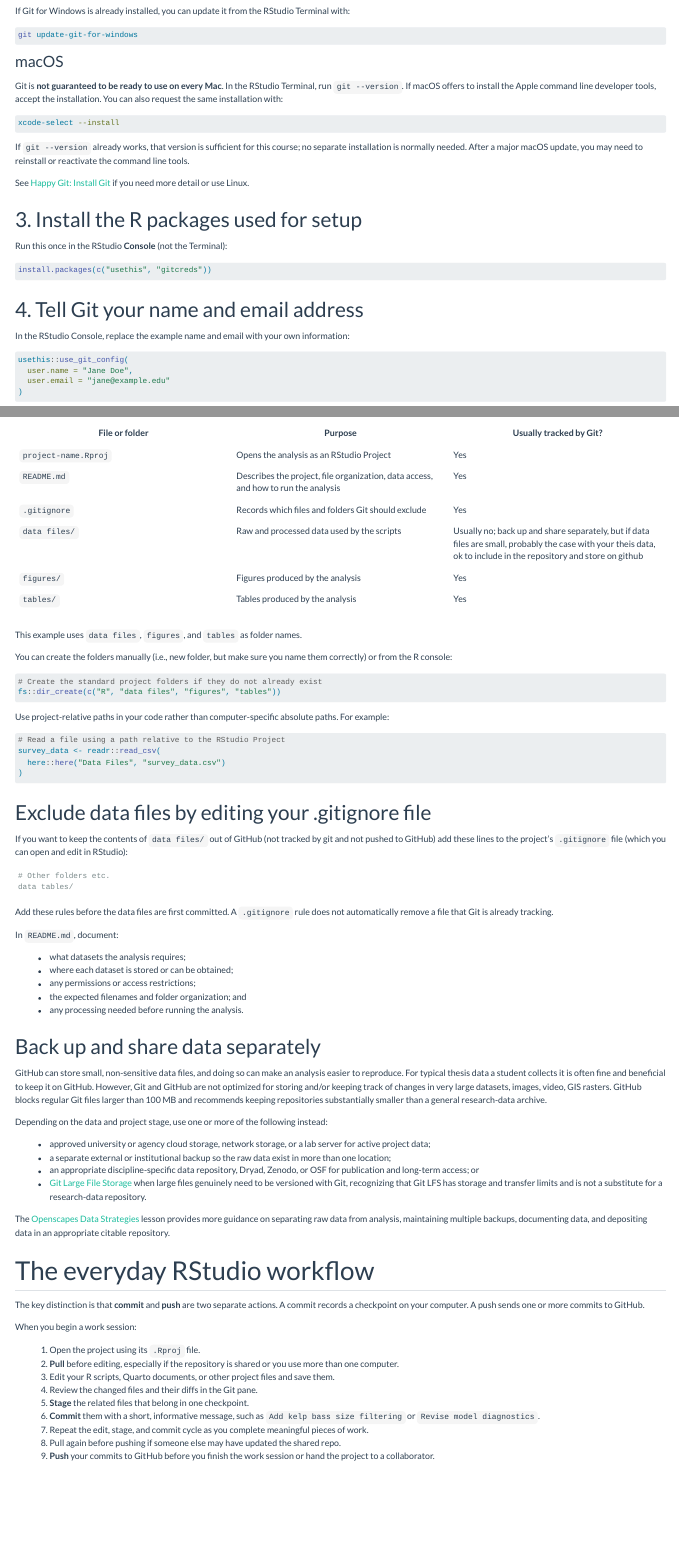
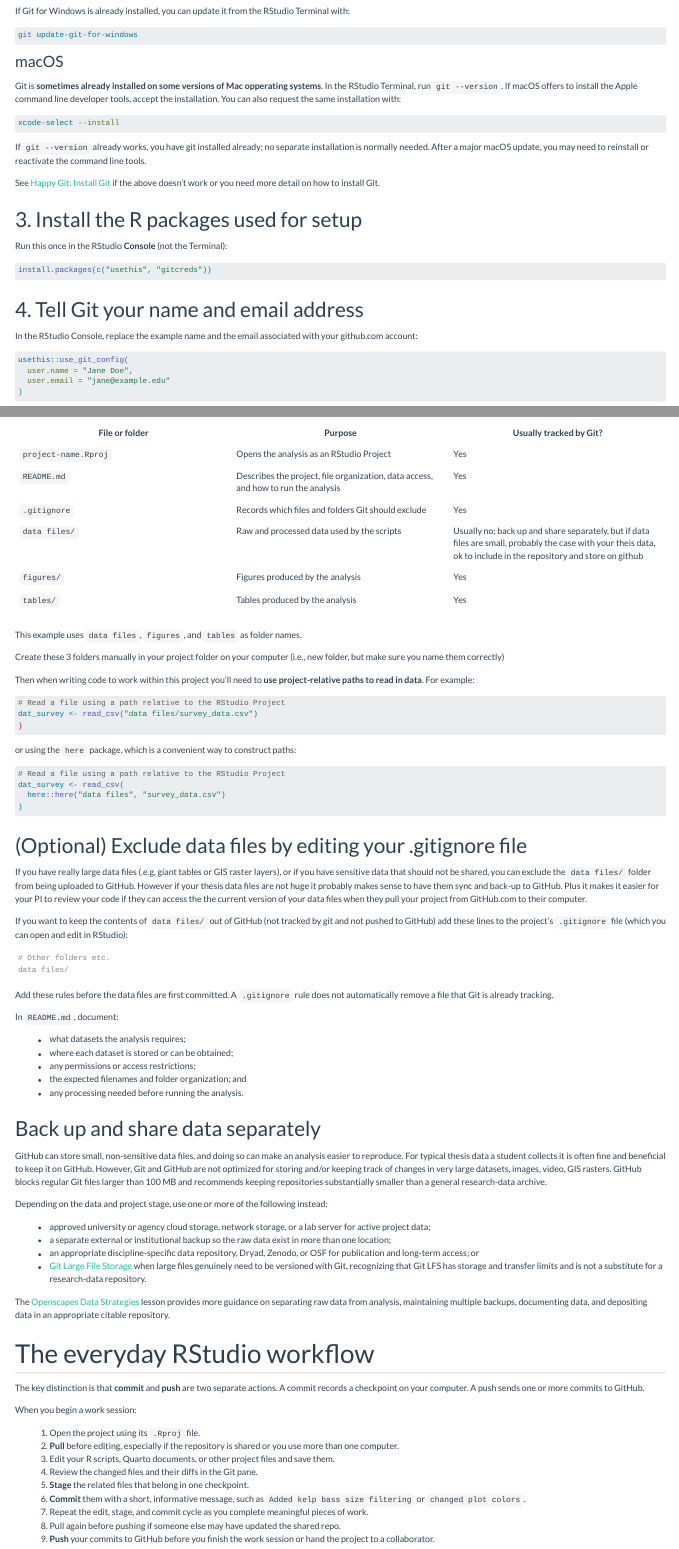
Before and after one commit to ClaisseLab/BIO_5100, a Quarto document (git_github_rstudio.qmd): the page in a window 1100 px wide, from 2020 px down, and a second part further down, joined at a grey line. Rendered offline with R 4.5, knitr and Pandoc in place of Quarto, with nearby package versions; menus at the side of the page are left out.

Commit message:
Updated github tutorial text

````diff
--- a/git_github_rstudio.qmd
+++ b/git_github_rstudio.qmd
@@ -90,15 +90,15 @@ git update-git-for-windows
 
 #### macOS
 
-Git is **not guaranteed to be ready to use on every Mac**. In the RStudio Terminal, run `git --version`. If macOS offers to install the Apple command line developer tools, accept the installation. You can also request the same installation with:
+Git is **sometimes already installed on some versions of Mac opperating systems**. In the RStudio Terminal, run `git --version`. If macOS offers to install the Apple command line developer tools, accept the installation. You can also request the same installation with:
 
 ``` bash
 xcode-select --install
 ```
 
-If `git --version` already works, that version is sufficient for this course; no separate installation is normally needed. After a major macOS update, you may need to reinstall or reactivate the command line tools.
+If `git --version` already works, you have git installed already; no separate installation is normally needed. After a major macOS update, you may need to reinstall or reactivate the command line tools.
 
-See [Happy Git: Install Git](https://happygitwithr.com/install-git) if you need more detail or use Linux.
+See [Happy Git: Install Git](https://happygitwithr.com/install-git) if the above doesn't work or you need more detail on how to install Git.
 
 ### 3. Install the R packages used for setup
 
@@ -110,7 +110,7 @@ install.packages(c("usethis", "gitcreds"))
 
 ### 4. Tell Git your name and email address
 
-In the RStudio Console, replace the example name and email with your own information:
+In the RStudio Console, replace the example name and the email associated with your github.com account:
 
 ``` r
 usethis::use_git_config(
@@ -228,29 +228,34 @@ A consistent folder structure makes an analysis easier to understand, rerun, rev
 
 This example uses `data files`, `figures`, and `tables` as folder names.
 
-You can create the folders manually (i.e., new folder, but make sure you name them correctly) or from the R console:
+Create these 3 folders manually in your project folder on your computer (i.e., new folder, but make sure you name them correctly)
 
-``` r
-# Create the standard project folders if they do not already exist
-fs::dir_create(c("R", "data files", "figures", "tables"))
-```
-
-Use project-relative paths in your code rather than computer-specific absolute paths. For example:
+Then when writing code to work within this project you'll need to **use project-relative paths to read in data**. For example:
 
 ``` r
 # Read a file using a path relative to the RStudio Project
-survey_data <- readr::read_csv(
-  here::here("Data Files", "survey_data.csv")
+dat_survey <- read_csv("data files/survey_data.csv")
 )
 ```
 
-### Exclude data files by editing your .gitignore file
+or using the `here` package, which is a convenient way to construct paths:
+
+``` r
+# Read a file using a path relative to the RStudio Project
+dat_survey <- read_csv(
+  here::here("data files", "survey_data.csv")
+)
+```
+
+### (Optional) Exclude data files by editing your .gitignore file
+
+If you have really large data files (.e.g, giant tables or GIS raster layers), or if you have sensitive data that should not be shared, you can exclude the `data files/` folder from being uploaded to GitHub. However if your thesis data files are not huge it probably makes sense to have them sync and back-up to GitHub. Plus it makes it easier for your PI to review your code if they can access the the current version of your data files when they pull your project from GitHub.com to their computer.
 
 If you want to keep the contents of `data files/` out of GitHub (not tracked by git and not pushed to GitHub) add these lines to the project’s `.gitignore` file (which you can open and edit in RStudio):
 
 ``` text
 # Other folders etc.
-data tables/
+data files/
 ```
 
 Add these rules before the data files are first committed. A `.gitignore` rule does not automatically remove a file that Git is already tracking.
@@ -287,7 +292,7 @@ When you begin a work session:
 3.  Edit your R scripts, Quarto documents, or other project files and save them.
 4.  Review the changed files and their diffs in the Git pane.
 5.  **Stage** the related files that belong in one checkpoint.
-6.  **Commit** them with a short, informative message, such as `Add kelp bass size filtering` or `Revise model diagnostics`.
+6.  **Commit** them with a short, informative message, such as `Added kelp bass size filtering` or `changed plot colors`.
 7.  Repeat the edit, stage, and commit cycle as you complete meaningful pieces of work.
 8.  Pull again before pushing if someone else may have updated the shared repo.
 9.  **Push** your commits to GitHub before you finish the work session or hand the project to a collaborator.
````
Also changed, not shown: docs/search.json, git_github_rstudio.qmd (6 more changed lines), 2 other files.
